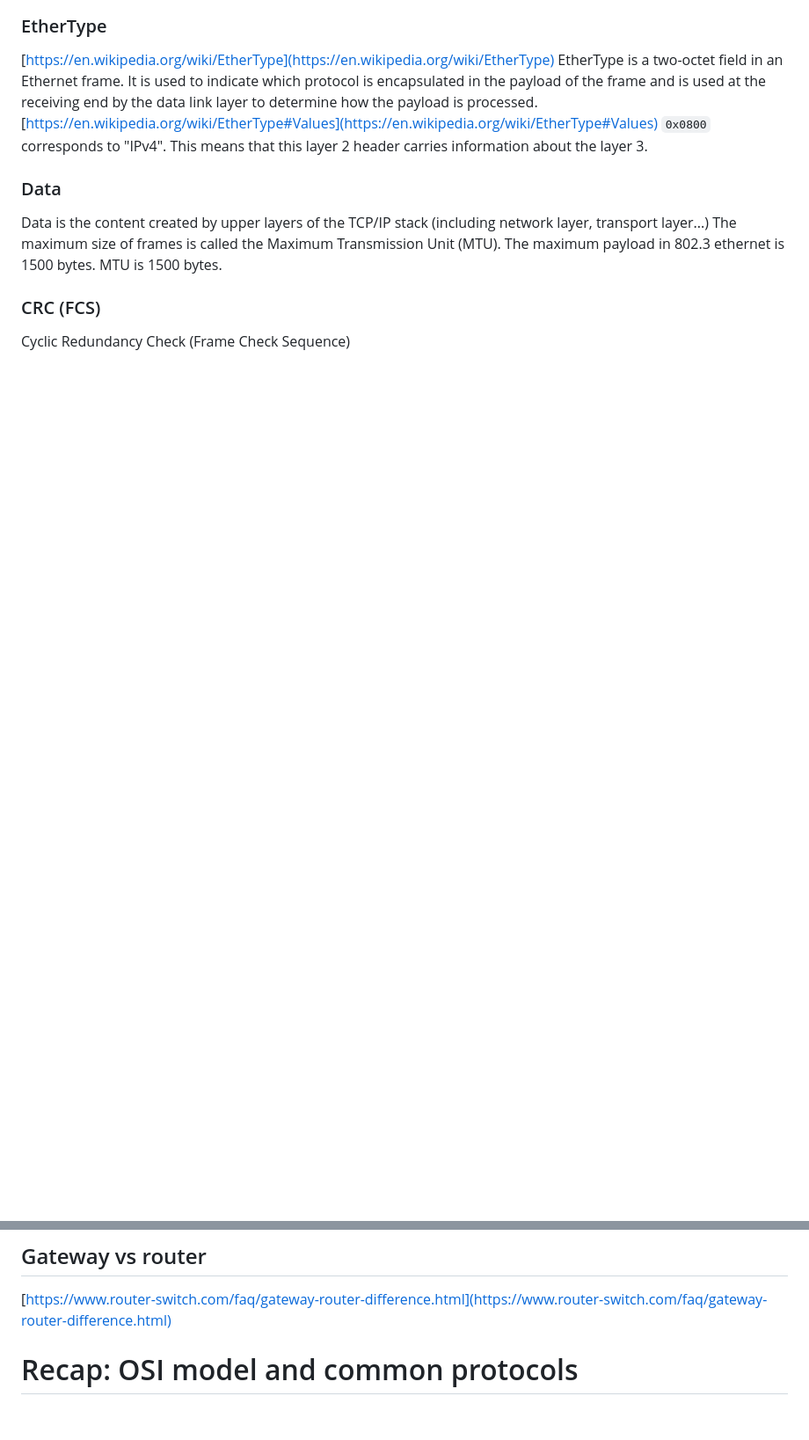
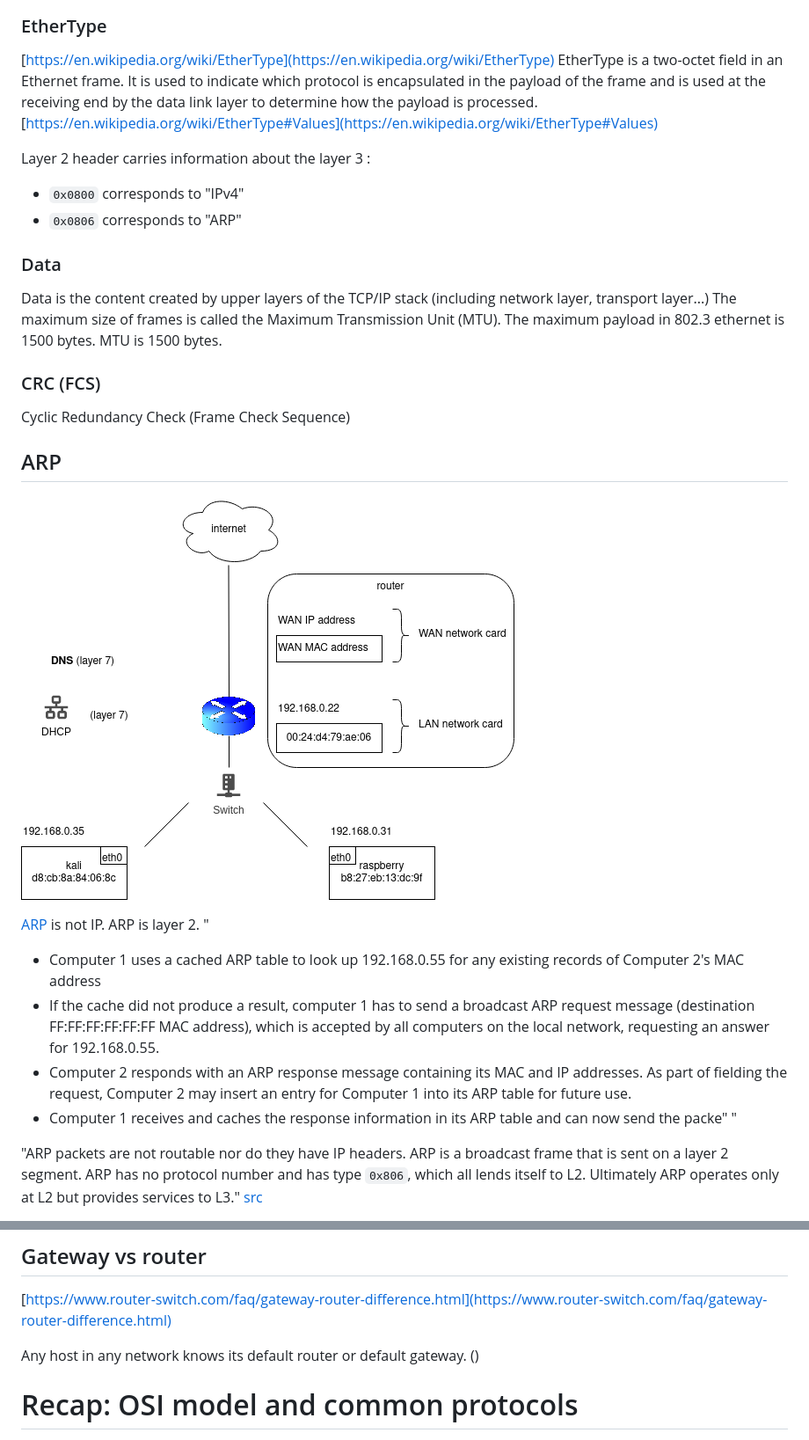
Before and after one commit to avergnaud/CEH-notes, a Markdown page: README.md, 2 parts joined by grey strips. Shown: that part at 88% size. Drawn GitHub-style; pictures changed too: doc/Layer_3_network_example.drawio.png; blank space fills up the shorter version.

```diff
--- a/README.md
+++ b/README.md
@@ -101,7 +101,10 @@ Switches can handle multiple VLANs.
 [https://en.wikipedia.org/wiki/EtherType](https://en.wikipedia.org/wiki/EtherType)
 EtherType is a two-octet field in an Ethernet frame. It is used to indicate which protocol is encapsulated in the payload of the frame and is used at the receiving end by the data link layer to determine how the payload is processed.
 [https://en.wikipedia.org/wiki/EtherType#Values](https://en.wikipedia.org/wiki/EtherType#Values)
-`0x0800` corresponds to "IPv4". This means that this layer 2 header carries information about the layer 3.
+
+Layer 2 header carries information about the layer 3 :
+* `0x0800` corresponds to "IPv4"
+* `0x0806` corresponds to "ARP"
 
 ### Data
 
@@ -113,3 +116,18 @@ The maximum payload in 802.3 ethernet is 1500 bytes. MTU is 1500 bytes.
 
 Cyclic Redundancy Check (Frame Check Sequence)
 
+## ARP
+
+![layer 3 example](./doc/Layer_3_network_example.drawio.png)
+
+[ARP](https://en.wikipedia.org/wiki/Address_Resolution_Protocol) is not IP. ARP is layer 2.
+"
+* Computer 1 uses a cached ARP table to look up 192.168.0.55 for any existing records of Computer 2's MAC address
+* If the cache did not produce a result, computer 1 has to send a broadcast ARP request message (destination FF:FF:FF:FF:FF:FF MAC address), which is accepted by all computers on the local network, requesting an answer for 192.168.0.55.
+* Computer 2 responds with an ARP response message containing its MAC and IP addresses. As part of fielding the request, Computer 2 may insert an entry for Computer 1 into its ARP table for future use.
+* Computer 1 receives and caches the response information in its ARP table and can now send the packe"
+"
+
+"ARP packets are not routable nor do they have IP headers. ARP is a broadcast frame that is sent on a layer 2 segment. ARP has no protocol number and has type `0x806`, which all lends itself to L2.
+Ultimately ARP operates only at L2 but provides services to L3." [src](https://gregsowell.com/?p=2987)
+
@@ -208,6 +241,8 @@ Every router decrements the TTL thus recalculates the header checksum.
 
 [https://www.router-switch.com/faq/gateway-router-difference.html](https://www.router-switch.com/faq/gateway-router-difference.html)
 
+Any host in any network knows its default router or default gateway. ()
+
 # Recap: OSI model and common protocols
 
 ![OSI protocols](./doc/OSI_MODEL_protocols.jpg)
```
Also changed, not shown: other parts of README.md (+21 -6 lines), doc/ARP_request.png (added), doc/ARP_response.png (added), 1 other file.
